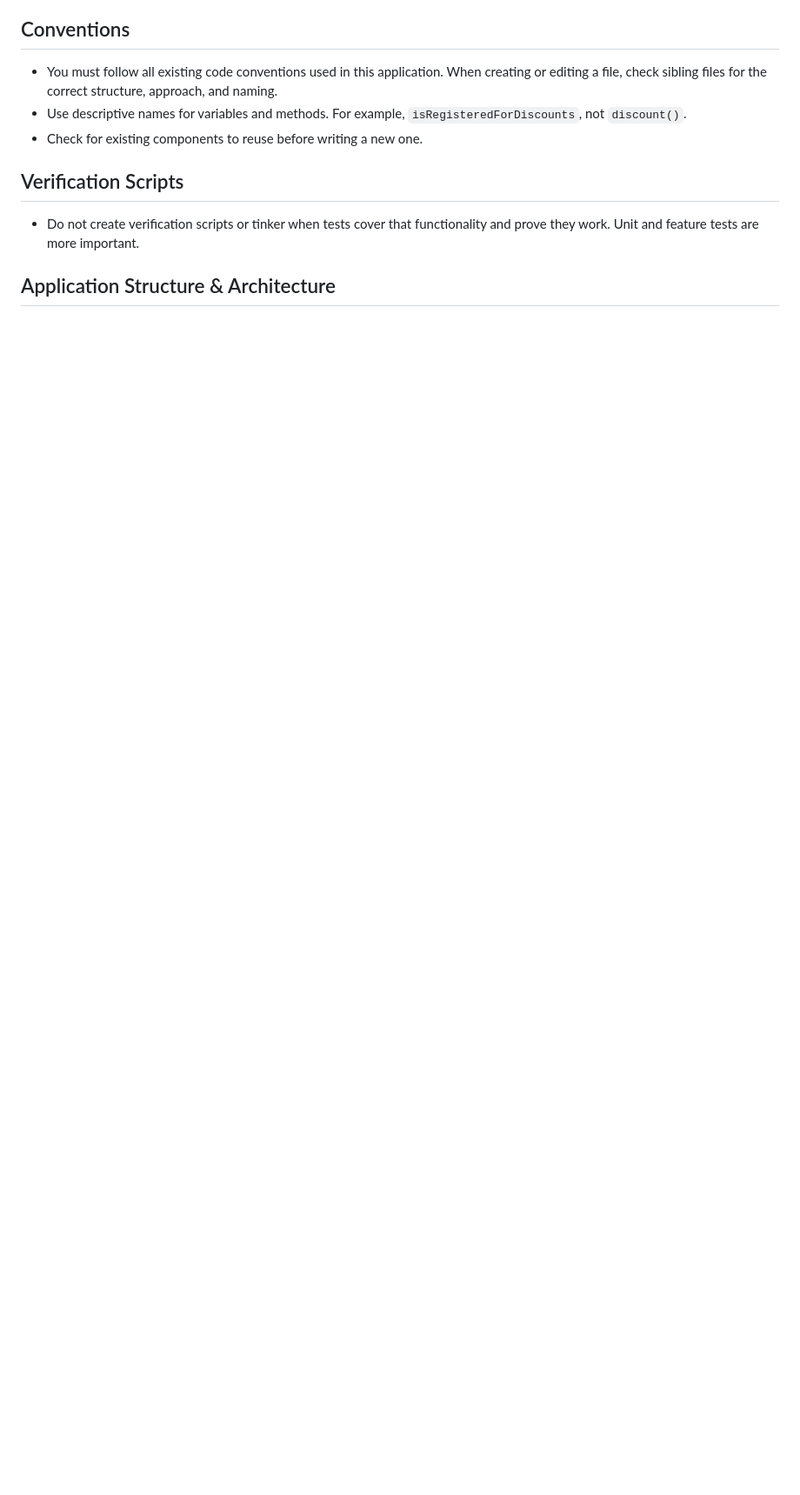
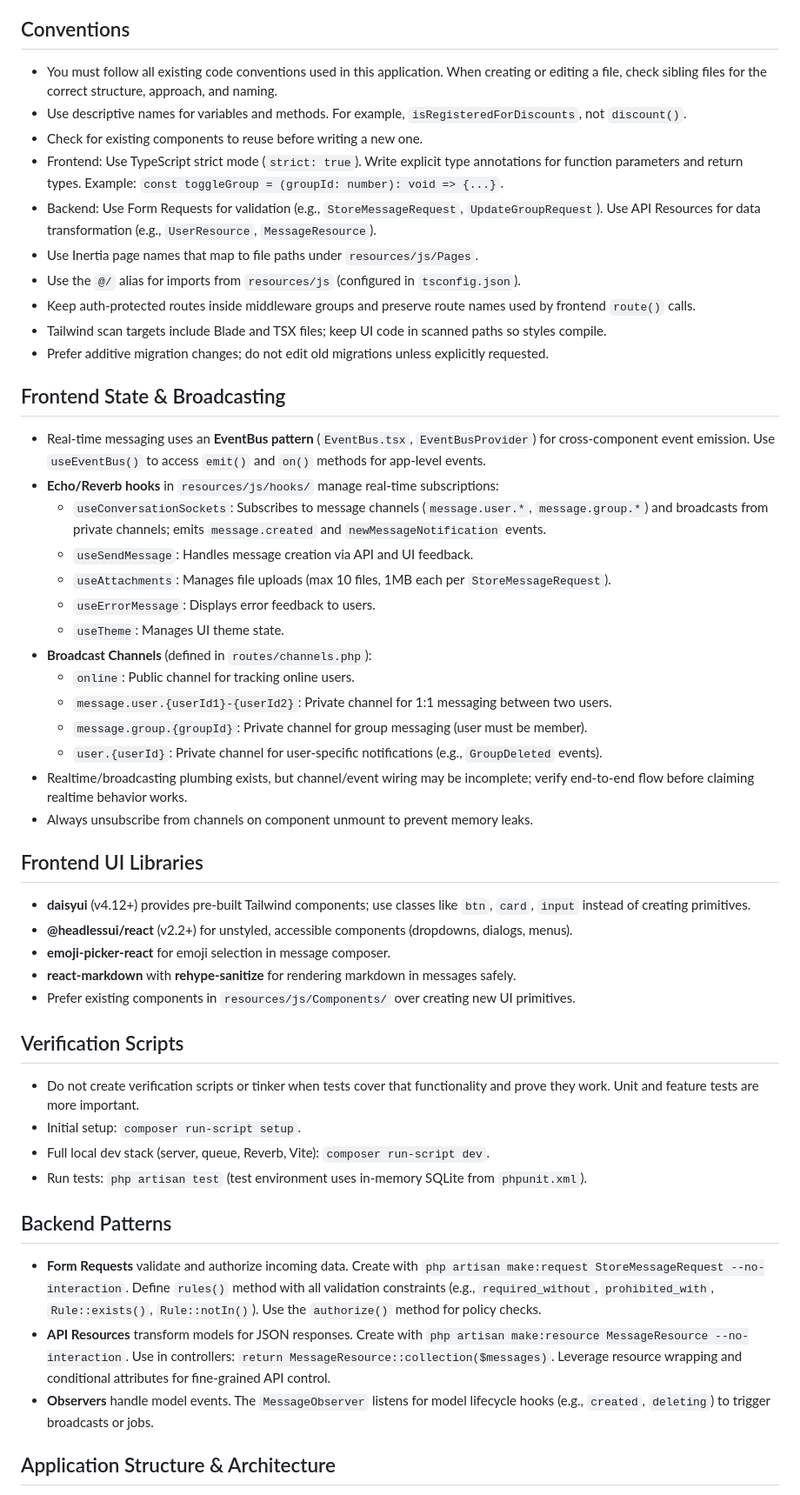
Before and after one commit to Ngo-Viet-Hoang1/laravel-react-messenger, a Markdown page: AGENTS.md, the part around one of its changes. Shown at 87% size. GitHub-like rendering; blank space fills up the shorter version.

Commit message:
docs: update AGENTS.md with frontend and backend conventions, state management, and TypeScript patterns

```diff
--- a/AGENTS.md
+++ b/AGENTS.md
@@ -45,10 +45,51 @@ This project has domain-specific skills available. You MUST activate the relevan
 - You must follow all existing code conventions used in this application. When creating or editing a file, check sibling files for the correct structure, approach, and naming.
 - Use descriptive names for variables and methods. For example, `isRegisteredForDiscounts`, not `discount()`.
 - Check for existing components to reuse before writing a new one.
+- Frontend: Use TypeScript strict mode (`strict: true`). Write explicit type annotations for function parameters and return types. Example: `const toggleGroup = (groupId: number): void => {...}`.
+- Backend: Use Form Requests for validation (e.g., `StoreMessageRequest`, `UpdateGroupRequest`). Use API Resources for data transformation (e.g., `UserResource`, `MessageResource`).
+- Use Inertia page names that map to file paths under `resources/js/Pages`.
+- Use the `@/` alias for imports from `resources/js` (configured in `tsconfig.json`).
+- Keep auth-protected routes inside middleware groups and preserve route names used by frontend `route()` calls.
+- Tailwind scan targets include Blade and TSX files; keep UI code in scanned paths so styles compile.
+- Prefer additive migration changes; do not edit old migrations unless explicitly requested.
+
+## Frontend State & Broadcasting
+
+- Real-time messaging uses an **EventBus pattern** (`EventBus.tsx`, `EventBusProvider`) for cross-component event emission. Use `useEventBus()` to access `emit()` and `on()` methods for app-level events.
+- **Echo/Reverb hooks** in `resources/js/hooks/` manage real-time subscriptions:
+  - `useConversationSockets`: Subscribes to message channels (`message.user.*`, `message.group.*`) and broadcasts from private channels; emits `message.created` and `newMessageNotification` events.
+  - `useSendMessage`: Handles message creation via API and UI feedback.
+  - `useAttachments`: Manages file uploads (max 10 files, 1MB each per `StoreMessageRequest`).
+  - `useErrorMessage`: Displays error feedback to users.
+  - `useTheme`: Manages UI theme state.
+- **Broadcast Channels** (defined in `routes/channels.php`):
+  - `online`: Public channel for tracking online users.
+  - `message.user.{userId1}-{userId2}`: Private channel for 1:1 messaging between two users.
+  - `message.group.{groupId}`: Private channel for group messaging (user must be member).
+  - `user.{userId}`: Private channel for user-specific notifications (e.g., `GroupDeleted` events).
+- Realtime/broadcasting plumbing exists, but channel/event wiring may be incomplete; verify end-to-end flow before claiming realtime behavior works.
+- Always unsubscribe from channels on component unmount to prevent memory leaks.
+
+## Frontend UI Libraries
+
+- **daisyui** (v4.12+) provides pre-built Tailwind components; use classes like `btn`, `card`, `input` instead of creating primitives.
+- **@headlessui/react** (v2.2+) for unstyled, accessible components (dropdowns, dialogs, menus).
+- **emoji-picker-react** for emoji selection in message composer.
+- **react-markdown** with **rehype-sanitize** for rendering markdown in messages safely.
+- Prefer existing components in `resources/js/Components/` over creating new UI primitives.
 
 ## Verification Scripts
 
 - Do not create verification scripts or tinker when tests cover that functionality and prove they work. Unit and feature tests are more important.
+- Initial setup: `composer run-script setup`.
+- Full local dev stack (server, queue, Reverb, Vite): `composer run-script dev`.
+- Run tests: `php artisan test` (test environment uses in-memory SQLite from `phpunit.xml`).
+
+## Backend Patterns
+
+- **Form Requests** validate and authorize incoming data. Create with `php artisan make:request StoreMessageRequest --no-interaction`. Define `rules()` method with all validation constraints (e.g., `required_without`, `prohibited_with`, `Rule::exists()`, `Rule::notIn()`). Use the `authorize()` method for policy checks.
+- **API Resources** transform models for JSON responses. Create with `php artisan make:resource MessageResource --no-interaction`. Use in controllers: `return MessageResource::collection($messages)`. Leverage resource wrapping and conditional attributes for fine-grained API control.
+- **Observers** handle model events. The `MessageObserver` listens for model lifecycle hooks (e.g., `created`, `deleting`) to trigger broadcasts or jobs.
 
 ## Application Structure & Architecture
 
```
Also changed, not shown: other parts of AGENTS.md (+16 -0 lines).
